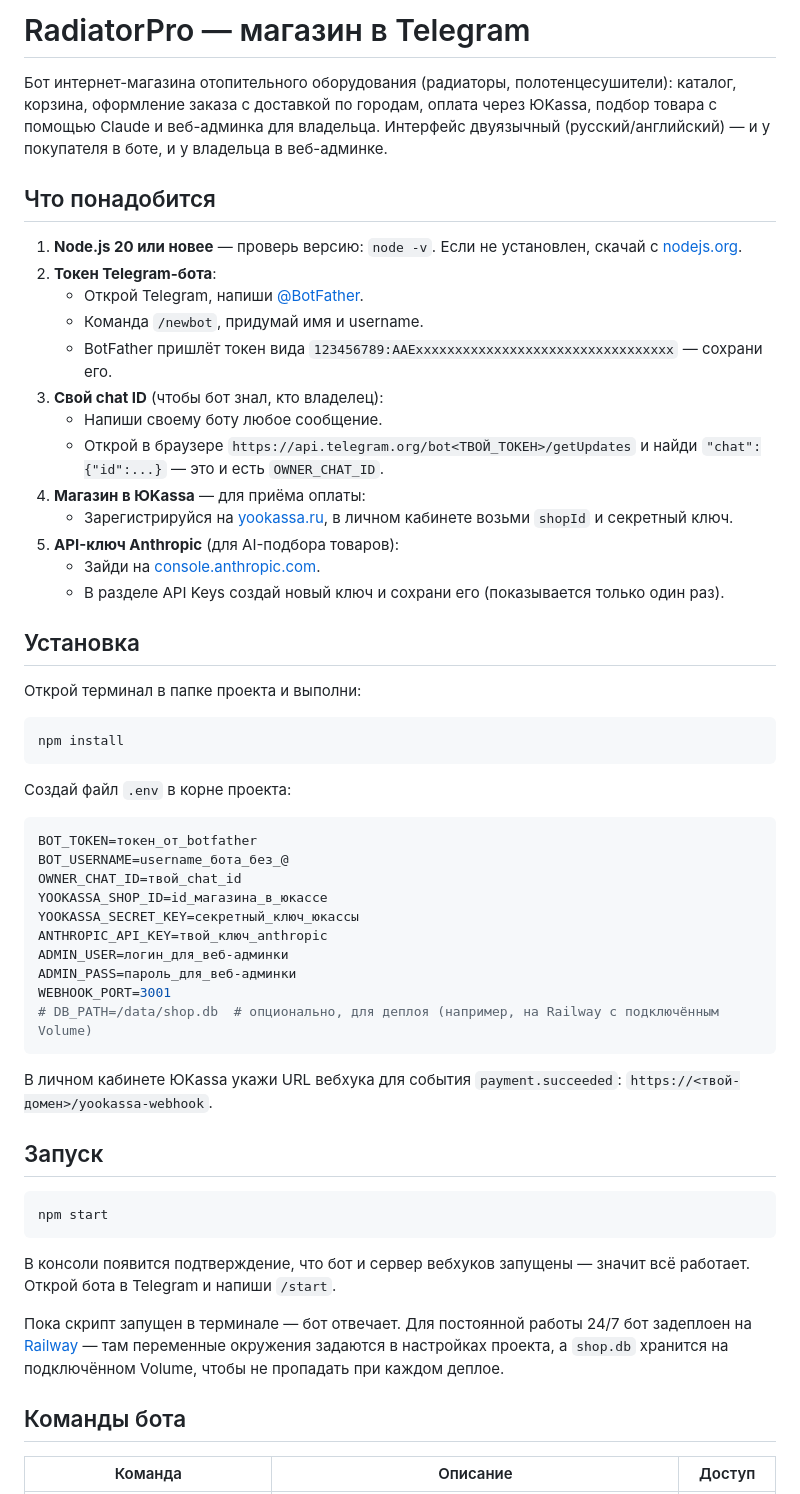
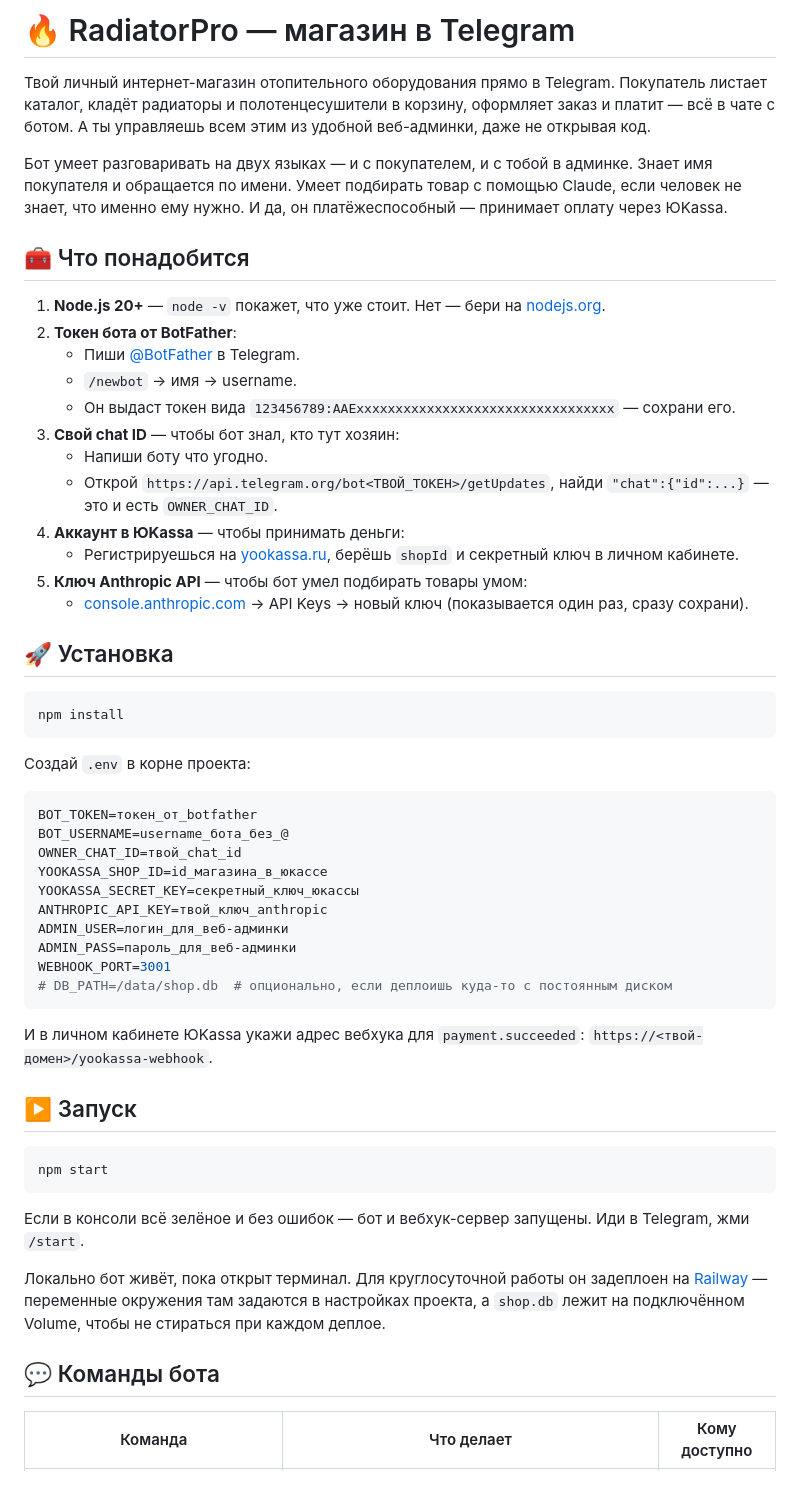
Before and after one commit to zhennyy/radiatorbot, a Markdown page: README.md, the part around one of its changes. GitHub-like rendering.

Commit message:
docs: make README livelier and simpler
Same content, friendlier tone — shorter sentences, a bit of
personality instead of dry technical prose, emoji section markers.

````diff
--- a/README.md
+++ b/README.md
@@ -1,32 +1,31 @@
-# RadiatorPro — магазин в Telegram
+# 🔥 RadiatorPro — магазин в Telegram
 
-Бот интернет-магазина отопительного оборудования (радиаторы, полотенцесушители): каталог, корзина, оформление заказа с доставкой по городам, оплата через ЮKassa, подбор товара с помощью Claude и веб-админка для владельца. Интерфейс двуязычный (русский/английский) — и у покупателя в боте, и у владельца в веб-админке.
+Твой личный интернет-магазин отопительного оборудования прямо в Telegram. Покупатель листает каталог, кладёт радиаторы и полотенцесушители в корзину, оформляет заказ и платит — всё в чате с ботом. А ты управляешь всем этим из удобной веб-админки, даже не открывая код.
 
-## Что понадобится
+Бот умеет разговаривать на двух языках — и с покупателем, и с тобой в админке. Знает имя покупателя и обращается по имени. Умеет подбирать товар с помощью Claude, если человек не знает, что именно ему нужно. И да, он платёжеспособный — принимает оплату через ЮKassa.
 
-1. **Node.js 20 или новее** — проверь версию: `node -v`. Если не установлен, скачай с [nodejs.org](https://nodejs.org).
-2. **Токен Telegram-бота**:
-   - Открой Telegram, напиши [@BotFather](https://t.me/BotFather).
-   - Команда `/newbot`, придумай имя и username.
-   - BotFather пришлёт токен вида `123456789:AAExxxxxxxxxxxxxxxxxxxxxxxxxxxxxxxxx` — сохрани его.
-3. **Свой chat ID** (чтобы бот знал, кто владелец):
-   - Напиши своему боту любое сообщение.
-   - Открой в браузере `https://api.telegram.org/bot<ТВОЙ_ТОКЕН>/getUpdates` и найди `"chat":{"id":...}` — это и есть `OWNER_CHAT_ID`.
-4. **Магазин в ЮKassa** — для приёма оплаты:
-   - Зарегистрируйся на [yookassa.ru](https://yookassa.ru), в личном кабинете возьми `shopId` и секретный ключ.
-5. **API-ключ Anthropic** (для AI-подбора товаров):
-   - Зайди на [console.anthropic.com](https://console.anthropic.com).
-   - В разделе API Keys создай новый ключ и сохрани его (показывается только один раз).
+## 🧰 Что понадобится
 
-## Установка
+1. **Node.js 20+** — `node -v` покажет, что уже стоит. Нет — бери на [nodejs.org](https://nodejs.org).
+2. **Токен бота от BotFather**:
+   - Пиши [@BotFather](https://t.me/BotFather) в Telegram.
+   - `/newbot` → имя → username.
+   - Он выдаст токен вида `123456789:AAExxxxxxxxxxxxxxxxxxxxxxxxxxxxxxxxx` — сохрани его.
+3. **Свой chat ID** — чтобы бот знал, кто тут хозяин:
+   - Напиши боту что угодно.
+   - Открой `https://api.telegram.org/bot<ТВОЙ_ТОКЕН>/getUpdates`, найди `"chat":{"id":...}` — это и есть `OWNER_CHAT_ID`.
+4. **Аккаунт в ЮKassa** — чтобы принимать деньги:
+   - Регистрируешься на [yookassa.ru](https://yookassa.ru), берёшь `shopId` и секретный ключ в личном кабинете.
+5. **Ключ Anthropic API** — чтобы бот умел подбирать товары умом:
+   - [console.anthropic.com](https://console.anthropic.com) → API Keys → новый ключ (показывается один раз, сразу сохрани).
 
-Открой терминал в папке проекта и выполни:
+## 🚀 Установка
 
 ```bash
 npm install
 ```
 
-Создай файл `.env` в корне проекта:
+Создай `.env` в корне проекта:
 
 ```env
 BOT_TOKEN=токен_от_botfather
@@ -38,23 +37,23 @@ ANTHROPIC_API_KEY=твой_ключ_anthropic
 ADMIN_USER=логин_для_веб-админки
 ADMIN_PASS=пароль_для_веб-админки
 WEBHOOK_PORT=3001
-# DB_PATH=/data/shop.db  # опционально, для деплоя (например, на Railway с подключённым Volume)
+# DB_PATH=/data/shop.db  # опционально, если деплоишь куда-то с постоянным диском
 ```
 
-В личном кабинете ЮKassa укажи URL вебхука для события `payment.succeeded`:
+И в личном кабинете ЮKassa укажи адрес вебхука для `payment.succeeded`:
 `https://<твой-домен>/yookassa-webhook`.
 
-## Запуск
+## ▶️ Запуск
 
 ```bash
 npm start
 ```
 
-В консоли появится подтверждение, что бот и сервер вебхуков запущены — значит всё работает. Открой бота в Telegram и напиши `/start`.
+Если в консоли всё зелёное и без ошибок — бот и вебхук-сервер запущены. Иди в Telegram, жми `/start`.
 
-Пока скрипт запущен в терминале — бот отвечает. Для постоянной работы 24/7 бот задеплоен на [Railway](https://railway.app) — там переменные окружения задаются в настройках проекта, а `shop.db` хранится на подключённом Volume, чтобы не пропадать при каждом деплое.
+Локально бот живёт, пока открыт терминал. Для круглосуточной работы он задеплоен на [Railway](https://railway.app) — переменные окружения там задаются в настройках проекта, а `shop.db` лежит на подключённом Volume, чтобы не стираться при каждом деплое.
 
-## Команды бота
+## 💬 Команды бота
 
-| Команда | Описание | Доступ |
+| Команда | Что делает | Кому доступно |
 | --- | --- | --- |
````
Also changed, not shown: other parts of README.md (+36 -37 lines).
